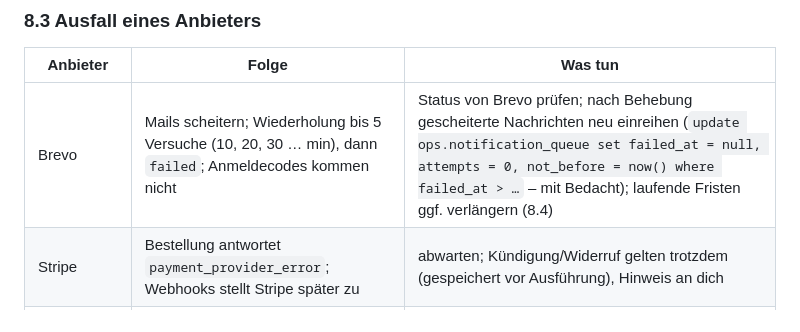
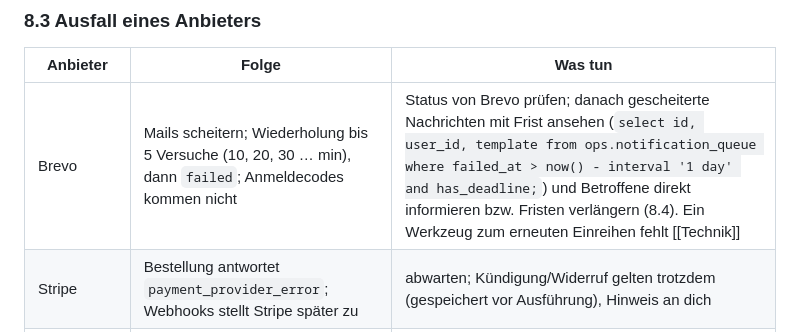
Before and after one commit to bennneujahr/fermata, a Markdown page: docs/RUNBOOK.md, the part around the change. Drawn GitHub-style.

Commit message:
M9: Runbook – Vorgehen bei Brevo-Ausfall ohne riskantes SQL
Co-Authored-By: Claude Opus 5.5 <noreply@anthropic.com>
Claude-Session: https://claude.ai/code/session_01RRV4mAzFshSkGpGsQ6JBPW

```diff
--- a/docs/RUNBOOK.md
+++ b/docs/RUNBOOK.md
@@ -395,7 +395,7 @@ select key, value from ops.app_settings where key in ('internal.functions_base_u
 
 | Anbieter | Folge | Was tun |
 |---|---|---|
-| Brevo | Mails scheitern; Wiederholung bis 5 Versuche (10, 20, 30 … min), dann `failed`; Anmeldecodes kommen nicht | Status von Brevo prüfen; nach Behebung gescheiterte Nachrichten neu einreihen (`update ops.notification_queue set failed_at = null, attempts = 0, not_before = now() where failed_at > …` – mit Bedacht); laufende Fristen ggf. verlängern (8.4) |
+| Brevo | Mails scheitern; Wiederholung bis 5 Versuche (10, 20, 30 … min), dann `failed`; Anmeldecodes kommen nicht | Status von Brevo prüfen; danach gescheiterte Nachrichten mit Frist ansehen (`select id, user_id, template from ops.notification_queue where failed_at > now() - interval '1 day' and has_deadline;`) und Betroffene direkt informieren bzw. Fristen verlängern (8.4). Ein Werkzeug zum erneuten Einreihen fehlt [[Technik]] |
 | Stripe | Bestellung antwortet `payment_provider_error`; Webhooks stellt Stripe später zu | abwarten; Kündigung/Widerruf gelten trotzdem (gespeichert vor Ausführung), Hinweis an dich |
 | Didit | Ausweisprüfung nicht möglich | Hinweis in der App; abwarten; Plan B Veriff |
 | Bedrock | Viola antwortet nicht, Auswertung scheitert; Auswahl nimmt „nur Regeln“ | Gespräche später fortsetzen lassen; Lauf ggf. neu starten |
```
